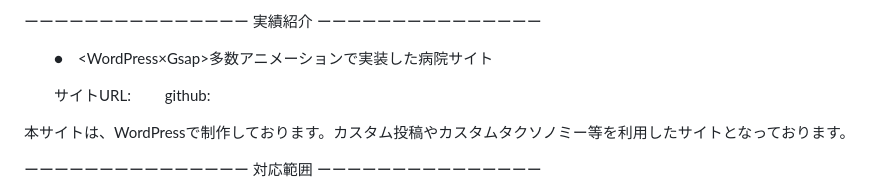
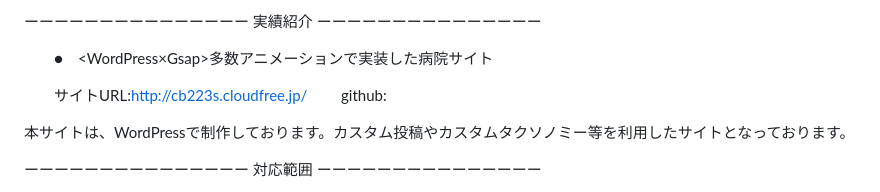
Before and after one commit to moruten/moruten, a Markdown page: README.md, the part around the change. Rendered like a GitHub page.

```diff
--- a/README.md
+++ b/README.md
@@ -72,7 +72,7 @@
 
 　　●　<WordPress×Gsap>多数アニメーションで実装した病院サイト
 
-　　サイトURL:
+　　サイトURL:http://cb223s.cloudfree.jp/
 　　github:
 
 
```
